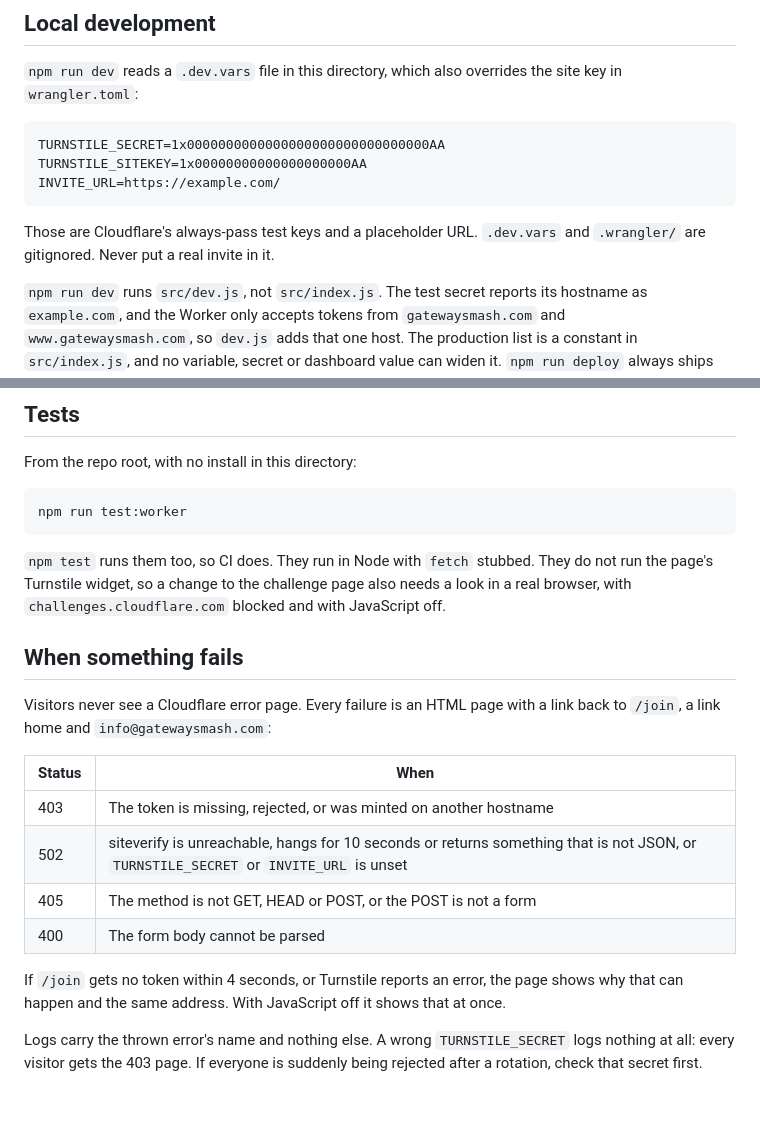
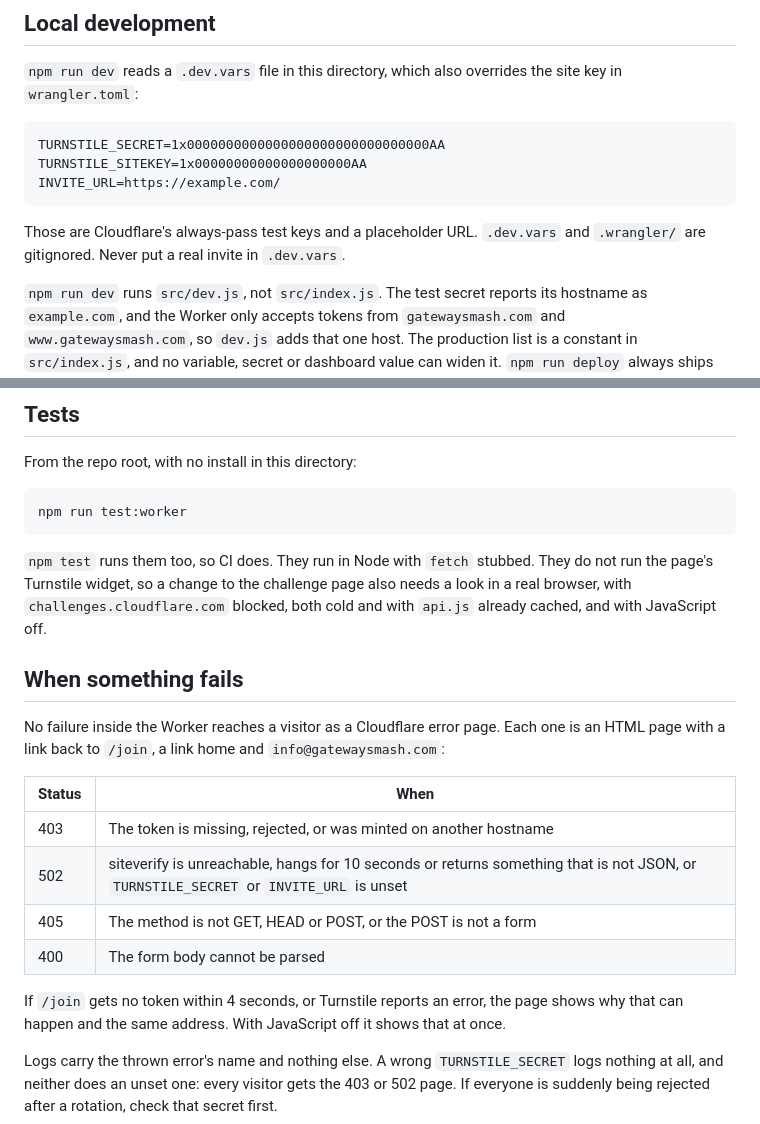
Before and after one commit to GeoBradDev/GatewaySmashPickleball, a Markdown page: worker/README.md, 2 parts joined by grey strips. Rendered like a GitHub page.

Commit message:
docs: correct three overstatements in the join-gate notes
Co-Authored-By: Claude Opus 5.5 <noreply@anthropic.com>
Claude-Session: https://claude.ai/code/session_01AELE7jtMdRUDmHHrJB5JeQ

````diff
--- a/worker/README.md
+++ b/worker/README.md
@@ -83,7 +83,7 @@ INVITE_URL=https://example.com/
 ```
 
 Those are Cloudflare's always-pass test keys and a placeholder URL. `.dev.vars`
-and `.wrangler/` are gitignored. Never put a real invite in it.
+and `.wrangler/` are gitignored. Never put a real invite in `.dev.vars`.
 
 `npm run dev` runs `src/dev.js`, not `src/index.js`. The test secret reports its
 hostname as `example.com`, and the Worker only accepts tokens from
@@ -112,13 +112,14 @@ npm run test:worker
 
 `npm test` runs them too, so CI does. They run in Node with `fetch` stubbed. They
 do not run the page's Turnstile widget, so a change to the challenge page also
-needs a look in a real browser, with `challenges.cloudflare.com` blocked and with
-JavaScript off.
+needs a look in a real browser, with `challenges.cloudflare.com` blocked, both
+cold and with `api.js` already cached, and with JavaScript off.
 
 ## When something fails
 
-Visitors never see a Cloudflare error page. Every failure is an HTML page with a
-link back to `/join`, a link home and `info@gatewaysmash.com`:
+No failure inside the Worker reaches a visitor as a Cloudflare error page. Each
+one is an HTML page with a link back to `/join`, a link home and
+`info@gatewaysmash.com`:
 
 | Status | When |
 | --- | --- |
@@ -132,5 +133,6 @@ page shows why that can happen and the same address. With JavaScript off it show
 that at once.
 
 Logs carry the thrown error's name and nothing else. A wrong `TURNSTILE_SECRET`
-logs nothing at all: every visitor gets the 403 page. If everyone is suddenly
+logs nothing at all, and neither does an unset one: every visitor gets the 403 or
+502 page. If everyone is suddenly
 being rejected after a rotation, check that secret first.
````
Also changed, not shown: CLAUDE.md (+7 -7 lines).
